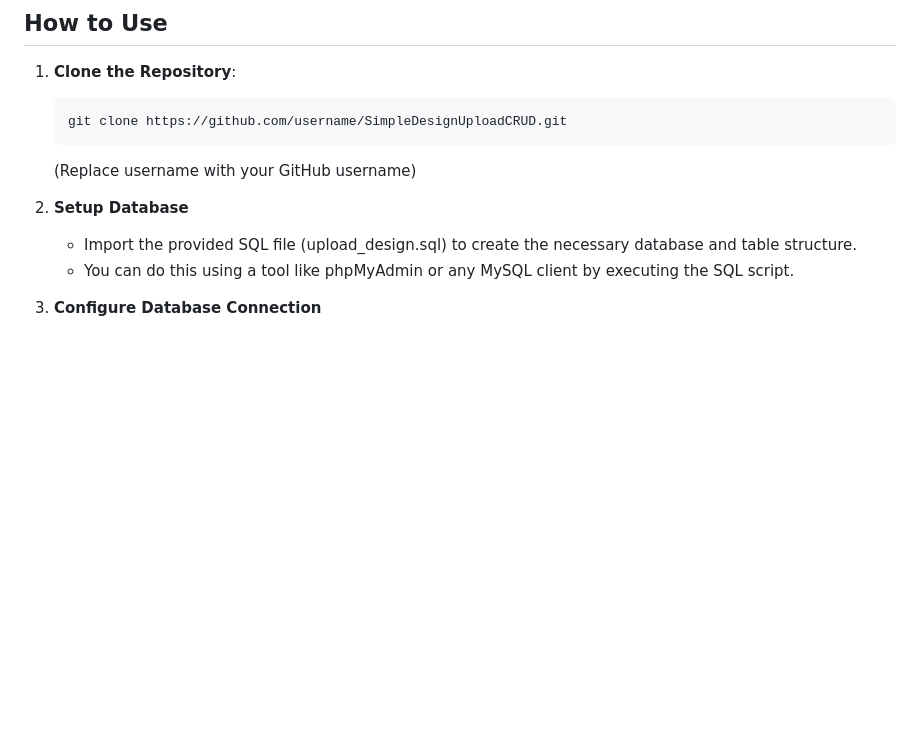
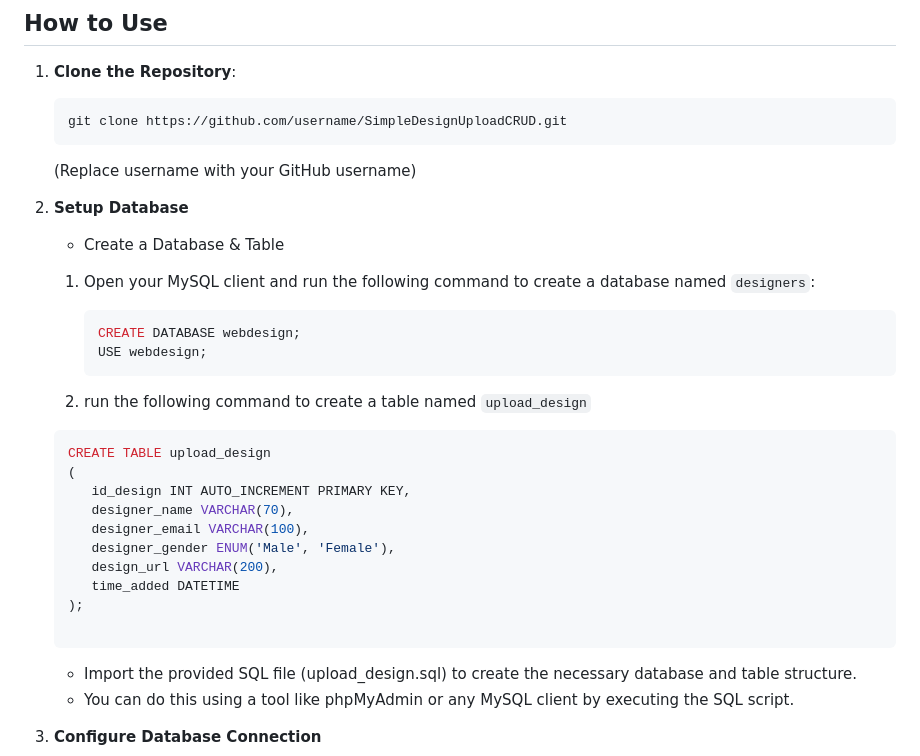
Before and after one commit to RyanGA09/CollegeTask_SimpleDesignUploadCRUD, a Markdown page: README.md, the part around one of its changes. GitHub-like rendering; blank space fills up the shorter version.

````diff
--- a/README.md
+++ b/README.md
@@ -27,6 +27,30 @@ A simple application to efficiently manage designer data and their design works.
 
 2. **Setup Database**
 
+   - Create a Database & Table
+
+   1. Open your MySQL client and run the following command to create a database named `designers`:
+
+      ```sql
+      CREATE DATABASE webdesign;
+      USE webdesign;
+      ```
+
+   2. run the following command to create a table named `upload_design`
+
+   ```sql
+   CREATE TABLE upload_design
+   (
+      id_design INT AUTO_INCREMENT PRIMARY KEY,
+      designer_name VARCHAR(70),
+      designer_email VARCHAR(100),
+      designer_gender ENUM('Male', 'Female'),
+      design_url VARCHAR(200),
+      time_added DATETIME
+   );
+
+   ```
+
    - Import the provided SQL file (upload_design.sql) to create the necessary database and table structure.
    - You can do this using a tool like phpMyAdmin or any MySQL client by executing the SQL script.
 
````
Also changed, not shown: other parts of README.md (+86 -20 lines).
